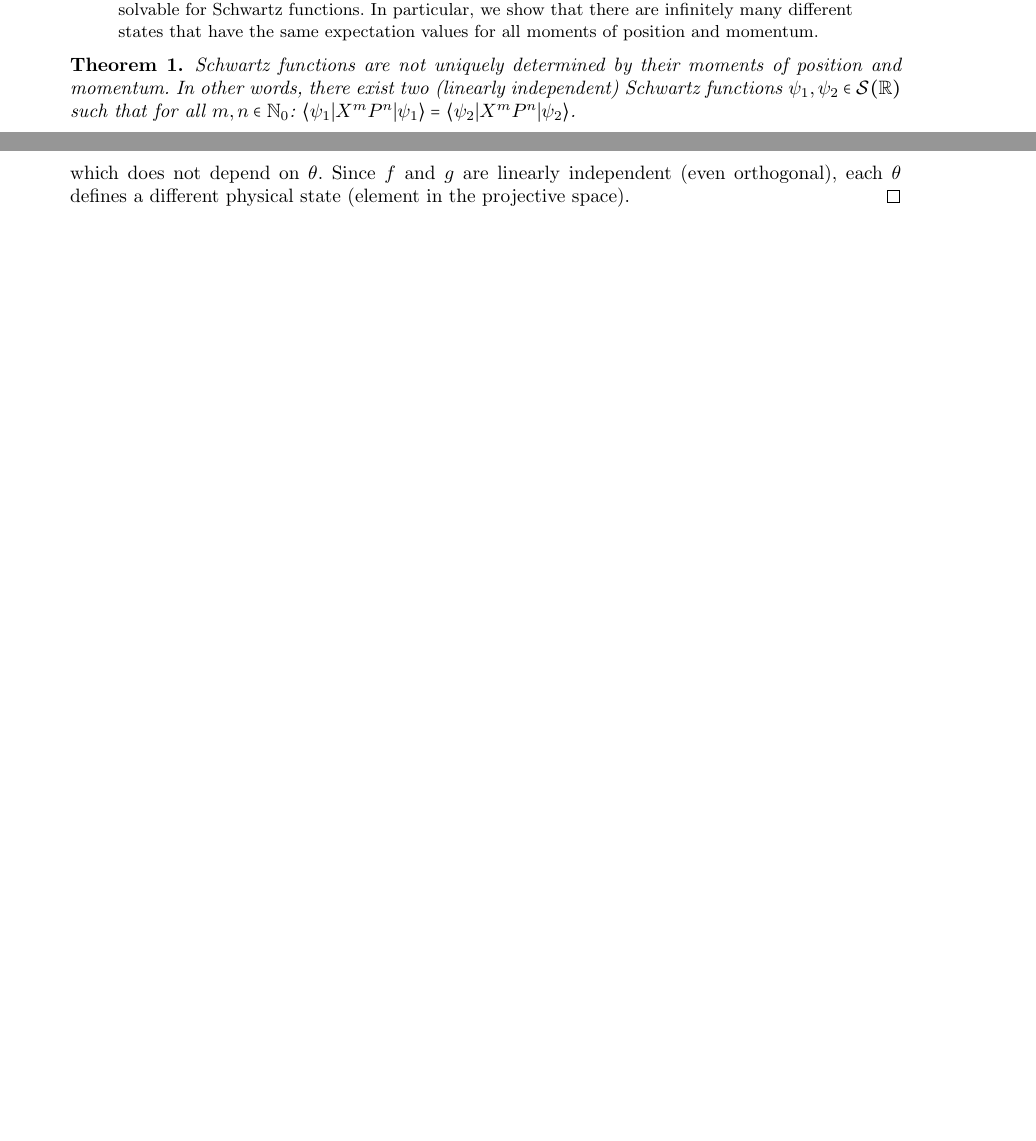
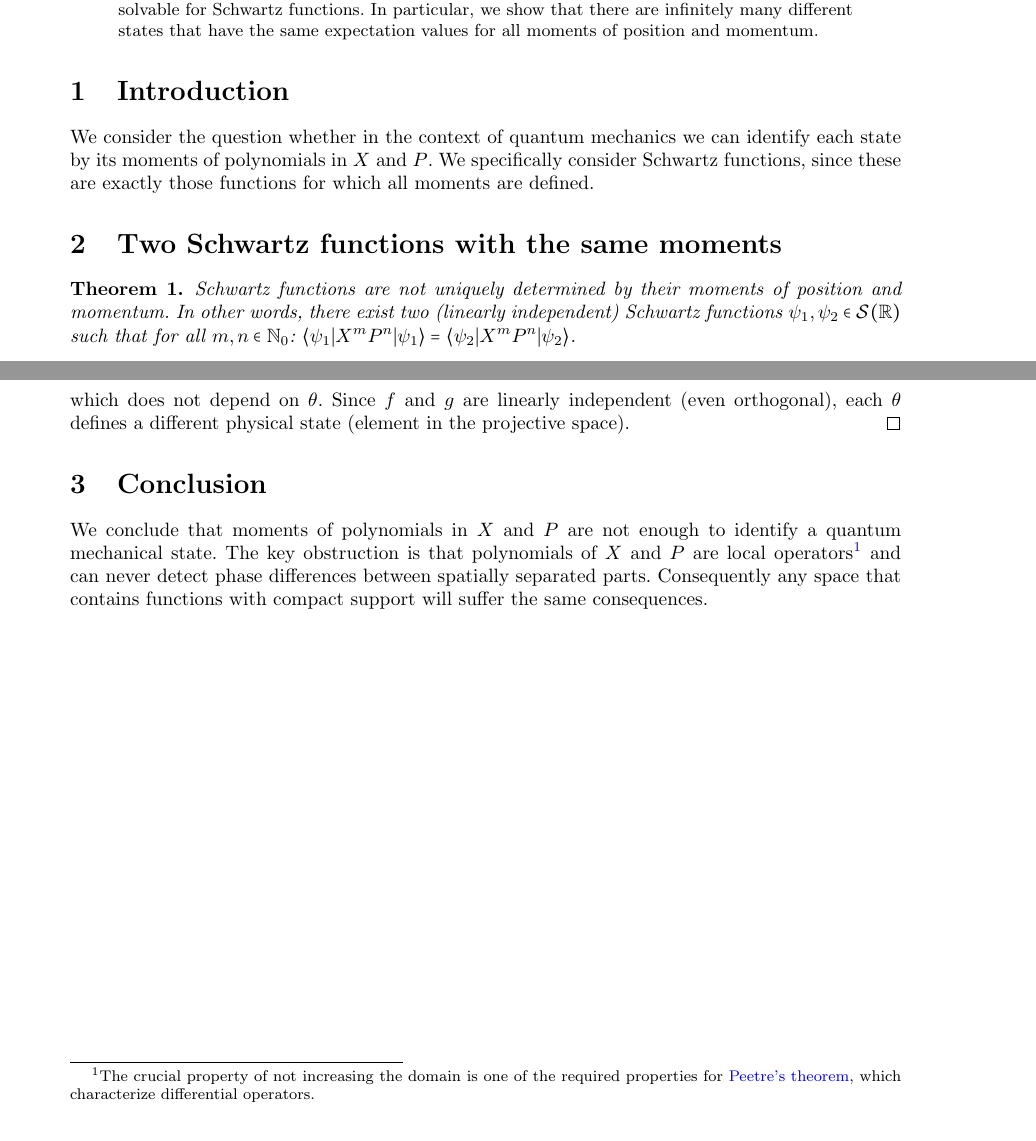
Before and after one commit to assumptionsofphysics/community-articles, a LaTeX document (briefs/007-SchwartzMomentProblem.tex): two parts of pages 1 and 2 of 2, joined at a grey line, cut so that both start at the same text, the shorter picture padded with empty space. Compiled offline with pdfLaTeX.

Commit message:
007: Introduction and Conclusion

```diff
--- a/briefs/007-SchwartzMomentProblem.tex
+++ b/briefs/007-SchwartzMomentProblem.tex
@@ -18,6 +18,11 @@
 	We construct explicit counter examples to show that the moment problem is not uniquely solvable for Schwartz functions. In particular, we show that there are infinitely many different states that have the same expectation values for all moments of position and momentum.
 \end{abstract}
 
+\section{Introduction}
+We consider the question whether in the context of quantum mechanics we can identify each state by its moments of polynomials in $X$ and $P$. We specifically consider Schwartz functions, since these are exactly those functions for which all moments are defined.
+
+
+\section{Two Schwartz functions with the same moments}
 \begin{thrm}
     Schwartz functions are not uniquely determined by their moments of position and momentum. In other words, there exist two (linearly independent) Schwartz functions $\psi_1, \psi_2 \in \mathcal{S}(\mathbb{R})$ such that for all $m, n \in \mathbb{N}_0$: $\langle \psi_1 | X^m P^n | \psi_1 \rangle = \langle \psi_2 | X^m P^n | \psi_2 \rangle$.
 \end{thrm}
@@ -59,4 +64,8 @@
     which does not depend on $\theta$. Since $f$ and $g$ are linearly independent (even orthogonal), each $\theta$ defines a different physical state (element in the projective space).
 \end{proof}
 
+
+\section{Conclusion}
+We conclude that moments of polynomials in $X$ and $P$ are not enough to identify a quantum mechanical state. The key obstruction is that polynomials of $X$ and $P$ are local operators\footnote{The crucial property of not increasing the domain is one of the required properties for \href{https://en.wikipedia.org/wiki/Peetre_theorem}{Peetre's theorem}, which characterize differential operators.} and can never detect phase differences between spatially separated parts. Consequently any space that contains functions with compact support will suffer the same consequences.
+
 \end{document}
```
